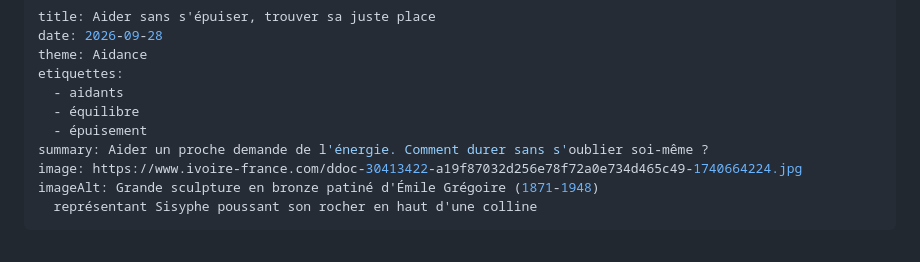
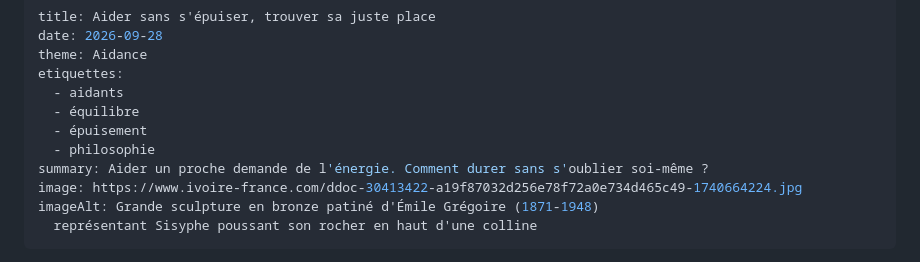
Before and after one commit to Patcyberdim/activ-aidance, a Markdown page: src/articles/aider-sans-s-epuiser.md, the part around the change. GitHub-like rendering.

Commit message:
Update Article “aider-sans-s-epuiser”

```diff
--- a/src/articles/aider-sans-s-epuiser.md
+++ b/src/articles/aider-sans-s-epuiser.md
@@ -6,6 +6,7 @@ etiquettes:
   - aidants
   - équilibre
   - épuisement
+  - philosophie
 summary: Aider un proche demande de l'énergie. Comment durer sans s'oublier soi-même ?
 image: https://www.ivoire-france.com/ddoc-30413422-a19f87032d256e78f72a0e734d465c49-1740664224.jpg
 imageAlt: Grande sculpture en bronze patiné d'Émile Grégoire (1871-1948)
```
